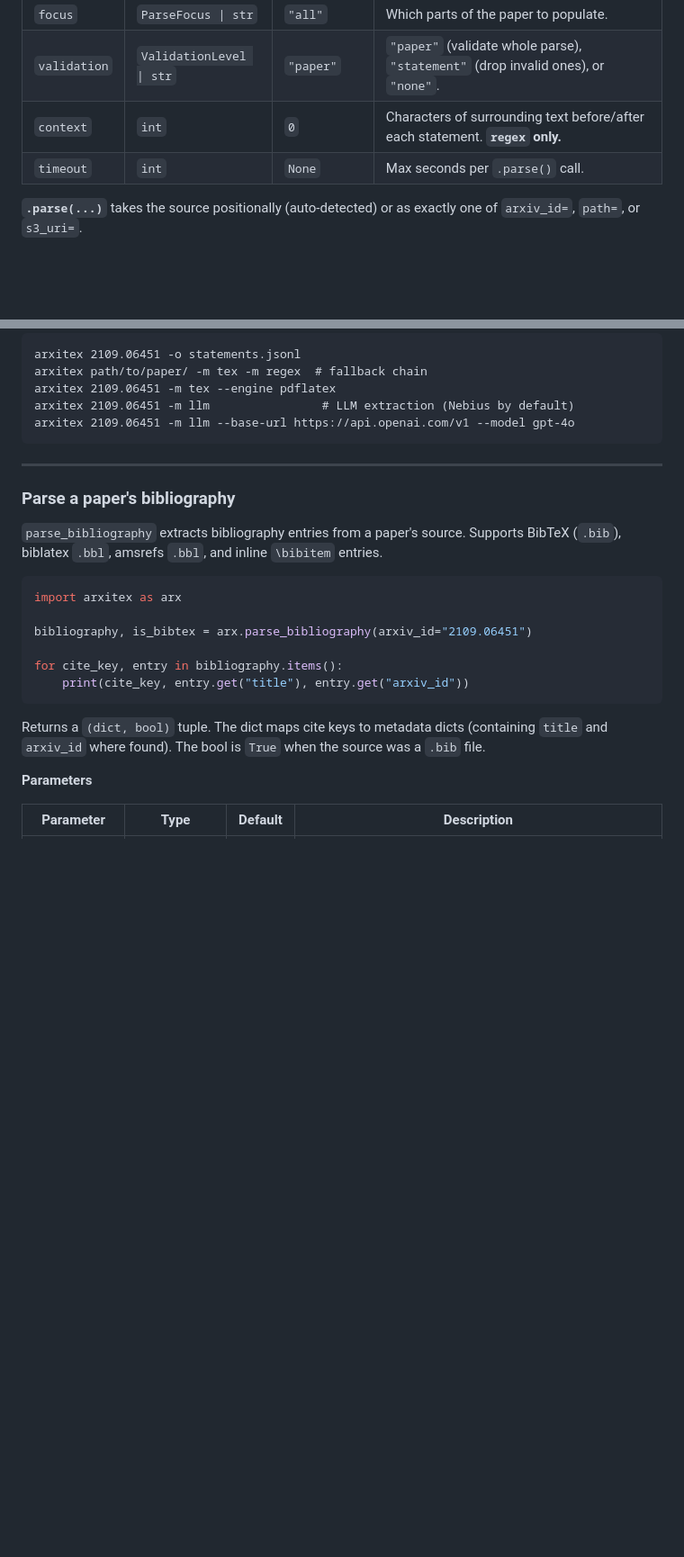
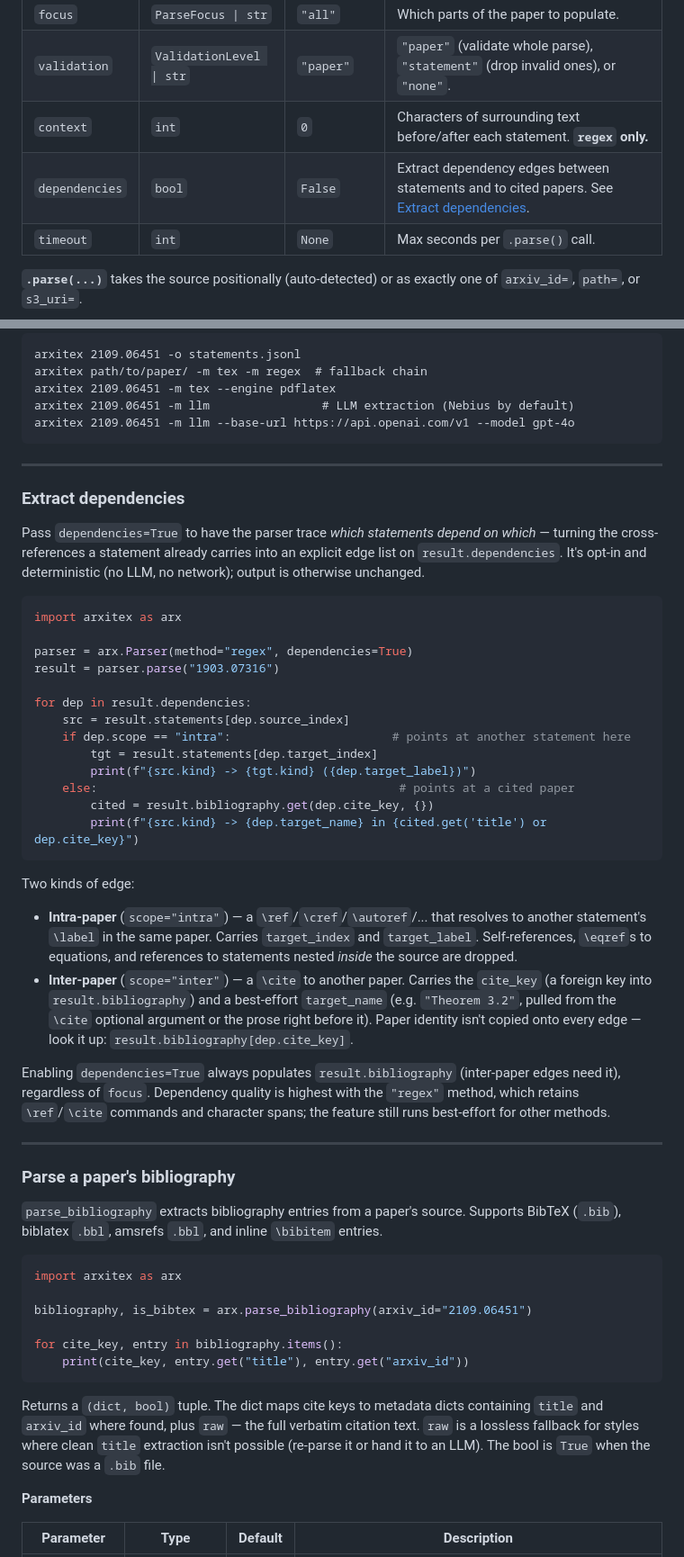
Before and after one commit to uw-math-ai/arXiTeX, a Markdown page: README.md, 2 parts joined by grey strips. Shown at 90% size. GitHub-like rendering; blank space fills up the shorter version.

Commit message:
Add dependency parsing to README.md

````diff
--- a/README.md
+++ b/README.md
@@ -159,6 +159,7 @@ parser = arx.Parser(method=["tex", "regex"]) # this is the default
 | `focus` | `ParseFocus \| str` | `"all"` | Which parts of the paper to populate. |
 | `validation` | `ValidationLevel \| str` | `"paper"` | `"paper"` (validate whole parse), `"statement"` (drop invalid ones), or `"none"`. |
 | `context` | `int` | `0` | Characters of surrounding text before/after each statement. **`regex` only.** |
+| `dependencies` | `bool` | `False` | Extract dependency edges between statements and to cited papers. See [Extract dependencies](#extract-dependencies). |
 | `timeout` | `int` | `None` | Max seconds per `.parse()` call. |
 
 **`.parse(...)`** takes the source positionally (auto-detected) or as exactly one
@@ -212,6 +213,48 @@ arxitex 2109.06451 -m llm --base-url https://api.openai.com/v1 --model gpt-4o
 
 ------------------------------------------------------------------------
 
+### Extract dependencies
+
+Pass `dependencies=True` to have the parser trace *which statements depend on
+which* — turning the cross-references a statement already carries into an explicit
+edge list on `result.dependencies`. It's opt-in and deterministic (no LLM, no
+network); output is otherwise unchanged.
+
+```python
+import arxitex as arx
+
+parser = arx.Parser(method="regex", dependencies=True)
+result = parser.parse("1903.07316")
+
+for dep in result.dependencies:
+    src = result.statements[dep.source_index]
+    if dep.scope == "intra":                       # points at another statement here
+        tgt = result.statements[dep.target_index]
+        print(f"{src.kind} -> {tgt.kind} ({dep.target_label})")
+    else:                                           # points at a cited paper
+        cited = result.bibliography.get(dep.cite_key, {})
+        print(f"{src.kind} -> {dep.target_name} in {cited.get('title') or dep.cite_key}")
+```
+
+Two kinds of edge:
+
+- **Intra-paper** (`scope="intra"`) — a `\ref`/`\cref`/`\autoref`/... that resolves
+  to another statement's `\label` in the same paper. Carries `target_index` and
+  `target_label`. Self-references, `\eqref`s to equations, and references to
+  statements nested *inside* the source are dropped.
+- **Inter-paper** (`scope="inter"`) — a `\cite` to another paper. Carries the
+  `cite_key` (a foreign key into `result.bibliography`) and a best-effort
+  `target_name` (e.g. `"Theorem 3.2"`, pulled from the `\cite` optional argument or
+  the prose right before it). Paper identity isn't copied onto every edge — look it
+  up: `result.bibliography[dep.cite_key]`.
+
+Enabling `dependencies=True` always populates `result.bibliography` (inter-paper
+edges need it), regardless of `focus`. Dependency quality is highest with the
+`"regex"` method, which retains `\ref`/`\cite` commands and character spans; the
+feature still runs best-effort for other methods.
+
+------------------------------------------------------------------------
+
 ### Parse a paper's bibliography
 
 `parse_bibliography` extracts bibliography entries from a paper's source.
@@ -228,8 +271,10 @@ for cite_key, entry in bibliography.items():
 ```
 
 Returns a `(dict, bool)` tuple. The dict maps cite keys to metadata
-dicts (containing `title` and `arxiv_id` where found). The bool is
-`True` when the source was a `.bib` file.
+dicts containing `title` and `arxiv_id` where found, plus `raw` — the
+full verbatim citation text. `raw` is a lossless fallback for styles
+where clean `title` extraction isn't possible (re-parse it or hand it to
+an LLM). The bool is `True` when the source was a `.bib` file.
 
 **Parameters**
 
````
Also changed, not shown: other parts of README.md (+28 -1 lines).
